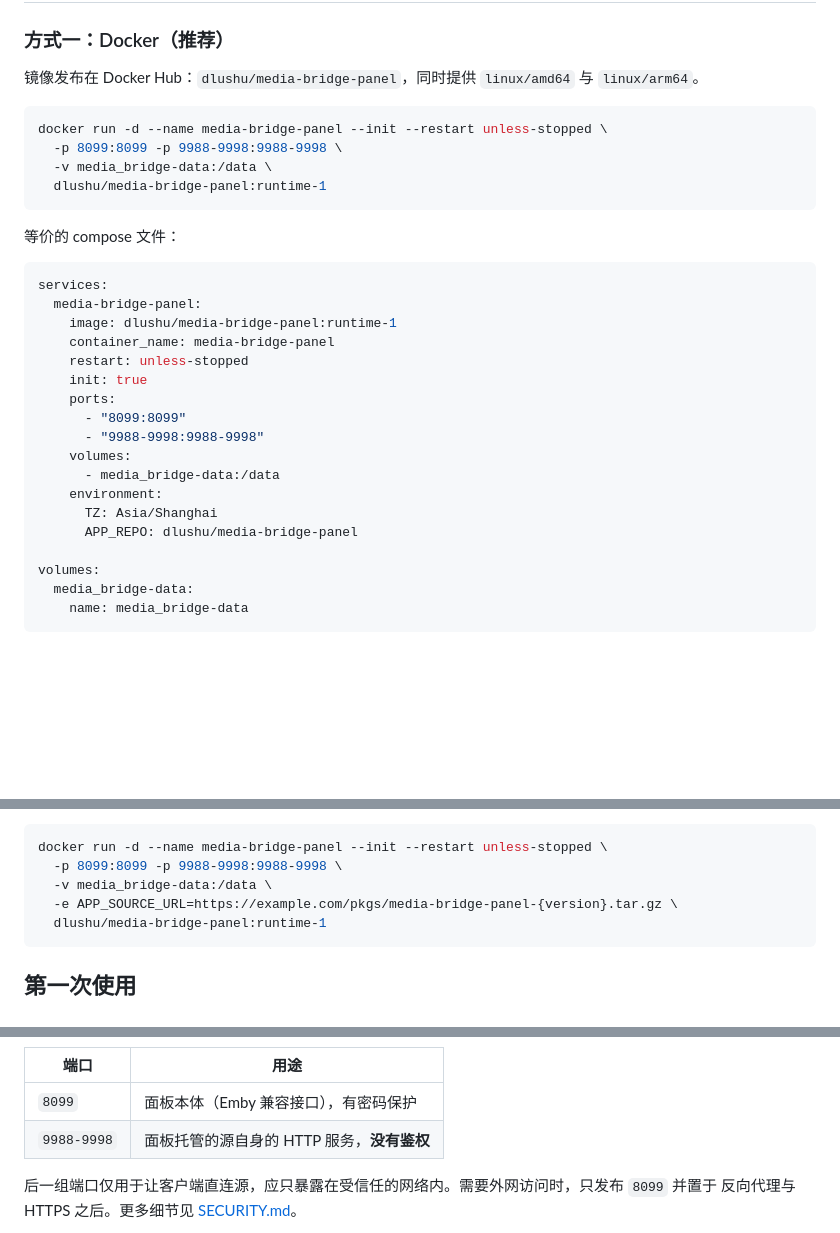
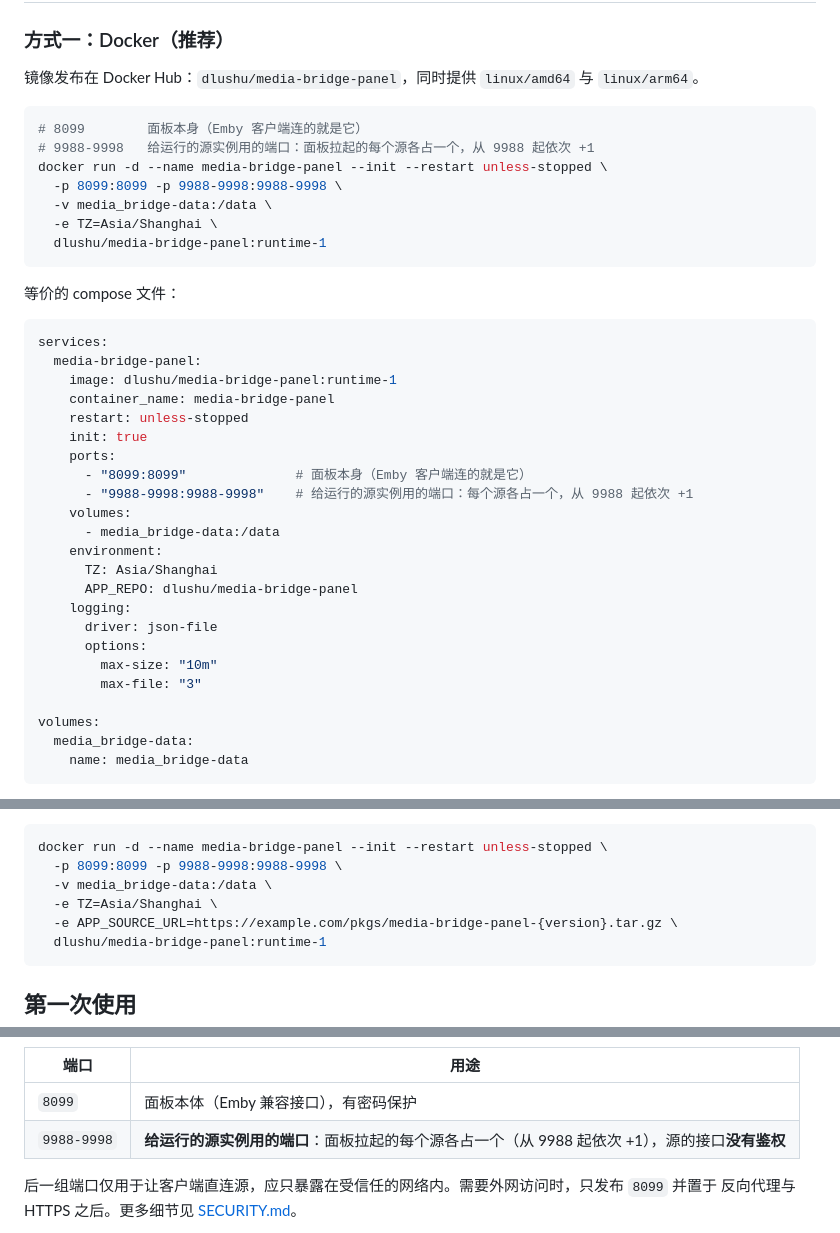
Before and after one commit to dlushu/media-bridge-panel, a Markdown page: README.md, 3 parts joined by grey strips. GitHub-like rendering; blank space fills up the shorter version.

Commit message:
docs(README): 部署说明与实际部署对齐，并说清 9988-9998 是"给运行的源实例用的端口"
两处修正：

1) **docker 部署说明与实际部署对齐**：`docker run` 示例补上 `-e TZ=Asia/Shanghai`
   （此前只有 compose 示例里有，实际部署带了，而网络受限那段的示例也补上）；
   compose 示例补上日志轮转（`json-file` / `10m` × `3`）—— 面板每个请求记一行，不限制会让容器日志无限增长。
   现在 README 的两段示例与真实容器（`docker inspect` 核对：镜像 `runtime-1`、`restart=unless-stopped`、
   `init=true`、端口 8099 + 9988-9998、卷 `media_bridge-data → /data`、`TZ`）逐项一致。

2) **`9988-9998` 的说明写清楚**：原来是"面板托管的源自身的 HTTP 服务"，改成
   **"给运行的源实例用的端口：面板拉起的每个源各占一个（从 9988 起依次 +1）"**，
   并补一句这些端口是客户端直连取流用的（播放一律 302，面板不做流量中转）。
   README 的 docker run 示例、compose 示例注释、常见问题的端口表三处都改了；
   维护者本地的 compose 也同步（那两份不进版本库）。

````diff
--- a/README.md
+++ b/README.md
@@ -31,9 +31,12 @@
 镜像发布在 Docker Hub：`dlushu/media-bridge-panel`，同时提供 `linux/amd64` 与 `linux/arm64`。
 
 ```bash
+# 8099        面板本身（Emby 客户端连的就是它）
+# 9988-9998   给运行的源实例用的端口：面板拉起的每个源各占一个，从 9988 起依次 +1
 docker run -d --name media-bridge-panel --init --restart unless-stopped \
   -p 8099:8099 -p 9988-9998:9988-9998 \
   -v media_bridge-data:/data \
+  -e TZ=Asia/Shanghai \
   dlushu/media-bridge-panel:runtime-1
 ```
 
@@ -47,13 +50,18 @@ services:
     restart: unless-stopped
     init: true
     ports:
-      - "8099:8099"
-      - "9988-9998:9988-9998"
+      - "8099:8099"              # 面板本身（Emby 客户端连的就是它）
+      - "9988-9998:9988-9998"    # 给运行的源实例用的端口：每个源各占一个，从 9988 起依次 +1
     volumes:
       - media_bridge-data:/data
     environment:
       TZ: Asia/Shanghai
       APP_REPO: dlushu/media-bridge-panel
+    logging:
+      driver: json-file
+      options:
+        max-size: "10m"
+        max-file: "3"
 
 volumes:
   media_bridge-data:
@@ -97,6 +105,7 @@ npm start
 docker run -d --name media-bridge-panel --init --restart unless-stopped \
   -p 8099:8099 -p 9988-9998:9988-9998 \
   -v media_bridge-data:/data \
+  -e TZ=Asia/Shanghai \
   -e APP_SOURCE_URL=https://example.com/pkgs/media-bridge-panel-{version}.tar.gz \
   dlushu/media-bridge-panel:runtime-1
 ```
@@ -169,7 +178,7 @@ Emby
 | 端口 | 用途 |
 |---|---|
 | `8099` | 面板本体（Emby 兼容接口），有密码保护 |
-| `9988-9998` | 面板托管的源自身的 HTTP 服务，**没有鉴权** |
+| `9988-9998` | **给运行的源实例用的端口**：面板拉起的每个源各占一个（从 9988 起依次 +1），源的接口**没有鉴权** |
 
 后一组端口仅用于让客户端直连源，应只暴露在受信任的网络内。需要外网访问时，只发布 `8099` 并置于
 反向代理与 HTTPS 之后。更多细节见 [SECURITY.md](SECURITY.md)。
````
